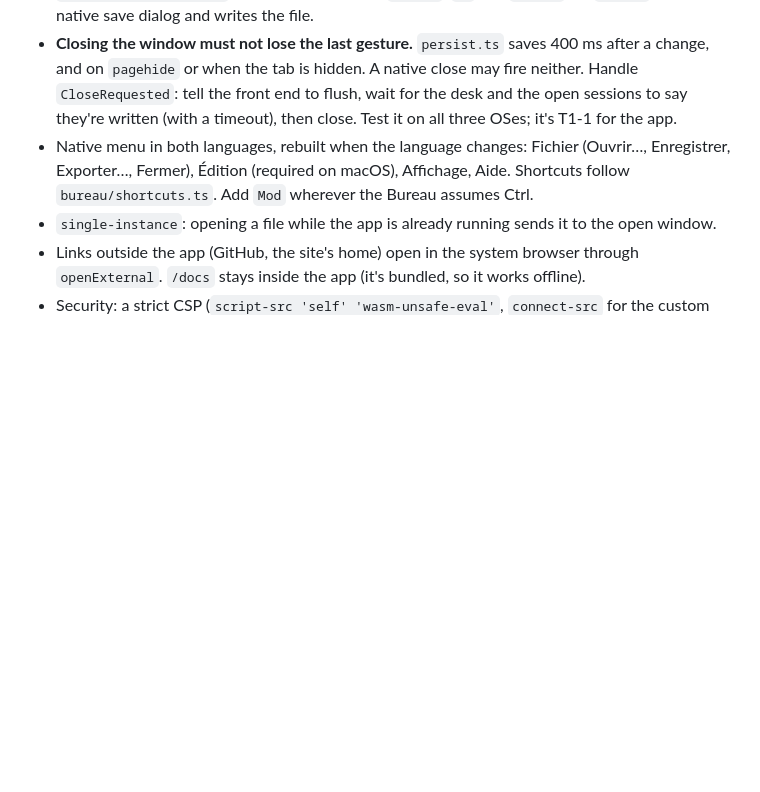
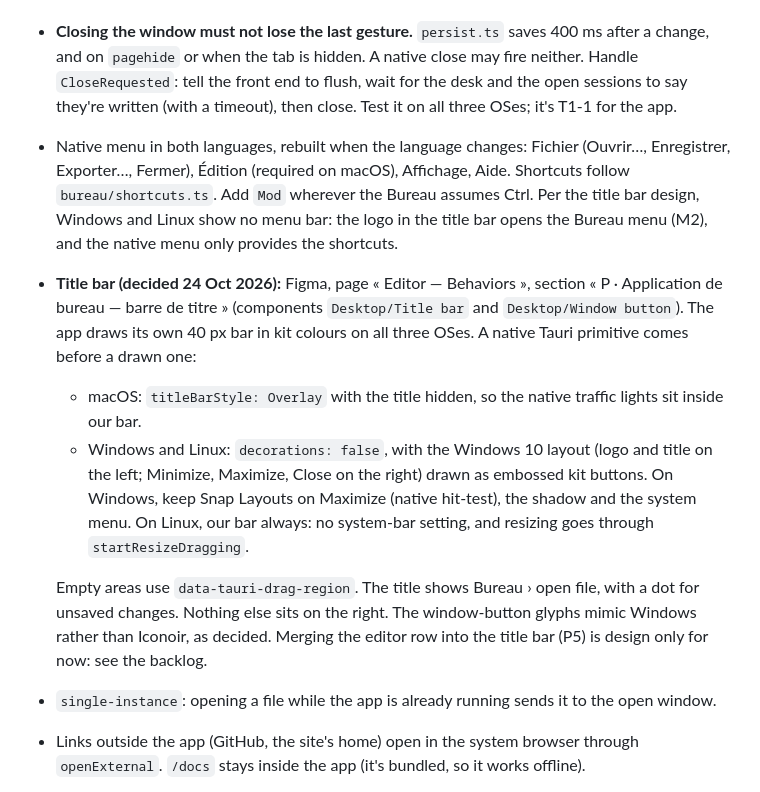
Before and after one commit to EaglesView/oel-studio, a Markdown page: docs/plans/2026-10-desktop.md, the part around the change. GitHub-like rendering; blank space fills up the shorter version.

Commit message:
docs: desktop title bar decisions (D-2) and editor-row backlog item
Records the title bar decided on 24 Oct 2026 (Figma « Editor — Behaviors »,
section P): our own bar in kit colours, native traffic lights on macOS,
decorations off with Windows 10-style embossed buttons on Windows and
Linux, Snap Layouts and the system menu kept on Windows, no menu bar
(the logo opens the Bureau menu). Moving the editor row into the title
bar stays a design iteration for now; it goes to the backlog after D-2.

Co-Authored-By: Claude Opus 5.5 <noreply@anthropic.com>

```diff
--- a/docs/plans/2026-10-desktop.md
+++ b/docs/plans/2026-10-desktop.md
@@ -127,7 +127,20 @@ export interface Platform {
   OSes; it's T1-1 for the app.
 - Native menu in both languages, rebuilt when the language changes: Fichier (Ouvrir…, Enregistrer, Exporter…,
   Fermer), Édition (required on macOS), Affichage, Aide. Shortcuts follow `bureau/shortcuts.ts`. Add `Mod`
-  wherever the Bureau assumes Ctrl.
+  wherever the Bureau assumes Ctrl. Per the title bar design, Windows and Linux show no menu bar: the logo in the
+  title bar opens the Bureau menu (M2), and the native menu only provides the shortcuts.
+- **Title bar (decided 24 Oct 2026):** Figma, page « Editor — Behaviors », section « P · Application de bureau —
+  barre de titre » (components `Desktop/Title bar` and `Desktop/Window button`). The app draws its own 40 px bar
+  in kit colours on all three OSes. A native Tauri primitive comes before a drawn one:
+  - macOS: `titleBarStyle: Overlay` with the title hidden, so the native traffic lights sit inside our bar.
+  - Windows and Linux: `decorations: false`, with the Windows 10 layout (logo and title on the left; Minimize,
+    Maximize, Close on the right) drawn as embossed kit buttons. On Windows, keep Snap Layouts on Maximize (native
+    hit-test), the shadow and the system menu. On Linux, our bar always: no system-bar setting, and resizing goes
+    through `startResizeDragging`.
+
+  Empty areas use `data-tauri-drag-region`. The title shows Bureau › open file, with a dot for unsaved changes.
+  Nothing else sits on the right. The window-button glyphs mimic Windows rather than Iconoir, as decided. Merging
+  the editor row into the title bar (P5) is design only for now: see the backlog.
 - `single-instance`: opening a file while the app is already running sends it to the open window.
 - Links outside the app (GitHub, the site's home) open in the system browser through `openExternal`. `/docs` stays
   inside the app (it's bundled, so it works offline).
```
Also changed, not shown: docs/plans/2026-10-backlog.md (+2 -0 lines).
